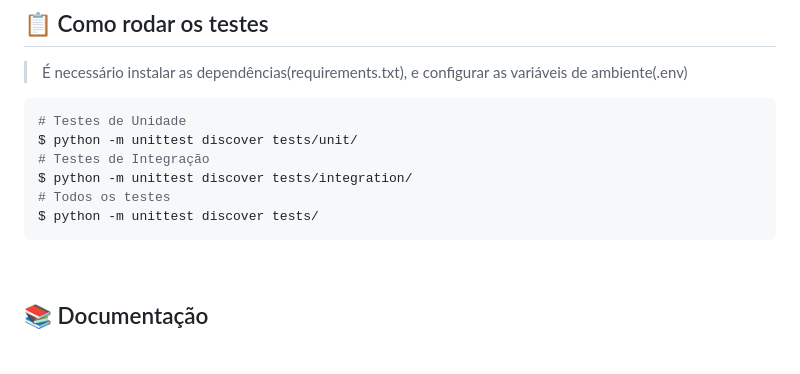
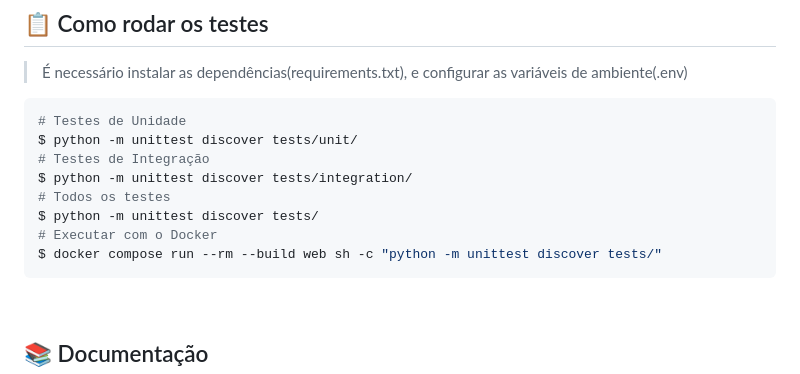
Before and after one commit to ViniciusCruzMoura/pet_adoption_manager, a Markdown page: README.md, the part around the change. Rendered like a GitHub page; blank space fills up the shorter version.

Commit message:
docs: Update README.md

````diff
--- a/README.md
+++ b/README.md
@@ -124,6 +124,8 @@ $ python -m unittest discover tests/unit/
 $ python -m unittest discover tests/integration/
 # Todos os testes
 $ python -m unittest discover tests/
+# Executar com o Docker
+$ docker compose run --rm --build web sh -c "python -m unittest discover tests/"
 ```
 <br />
 
````
